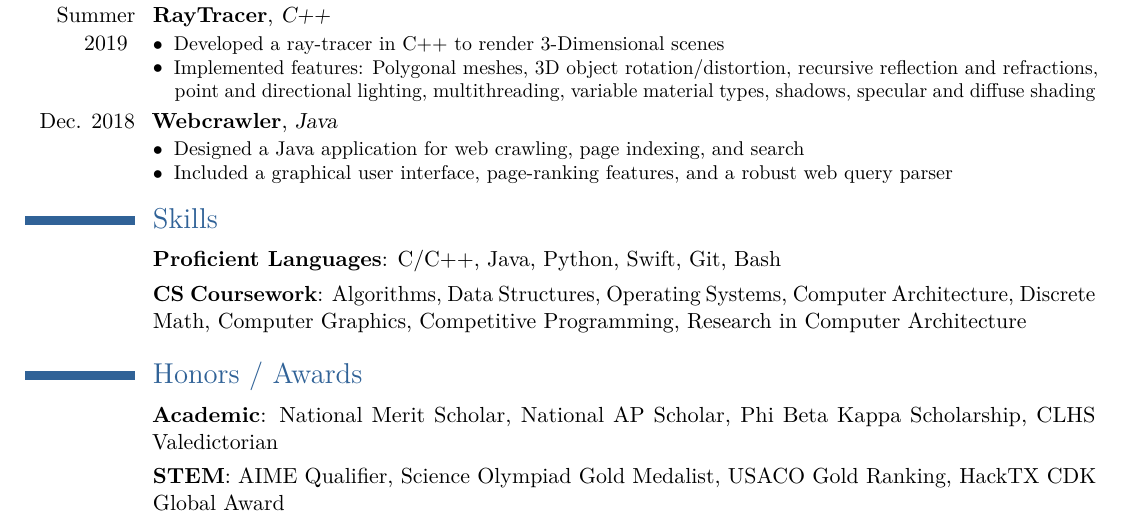
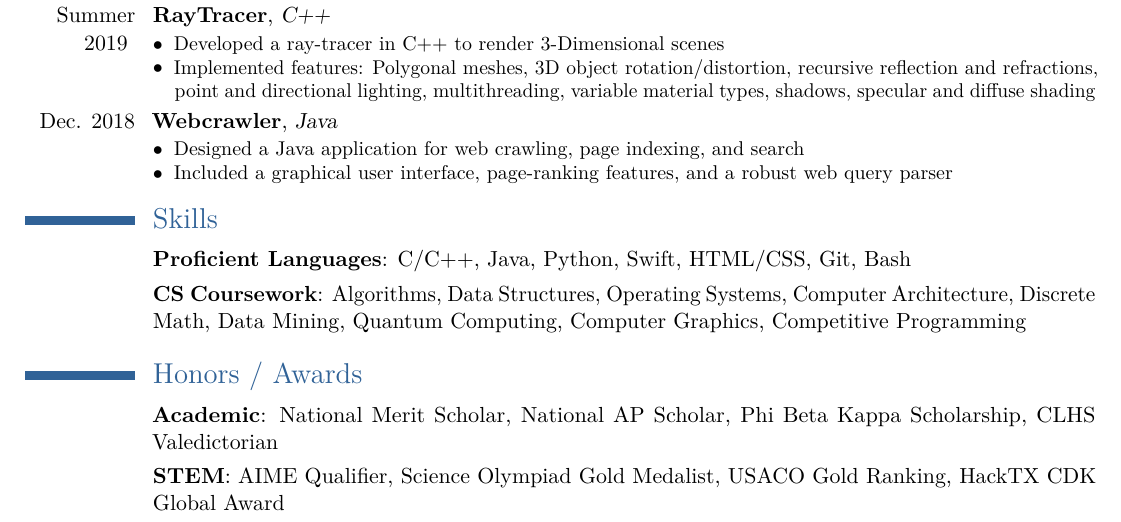
Before and after one commit to gskaggs/resume, a LaTeX CV (latex_resume/Grant_Skaggs_Resume.tex): part of the page, cut so that both start at the same text. Compiled offline with pdfLaTeX.

Commit message:
Update skills and courses

```diff
--- a/latex_resume/Grant_Skaggs_Resume.tex
+++ b/latex_resume/Grant_Skaggs_Resume.tex
@@ -140,8 +140,8 @@
 
 \section{Skills}
 
-\cventr{}{Proficient Languages}{}{C/C++, Java, Python, Swift, Git, Bash}{}{}
-\cventr{}{CS Coursework}{}{Algorithms, Data Structures, Operating Systems, Computer Architecture, Discrete Math, Computer Graphics, Competitive Programming, Research in Computer Architecture}{}{}
+\cventr{}{Proficient Languages}{}{C/C++, Java, Python, Swift, HTML/CSS, Git, Bash}{}{}
+\cventr{}{CS Coursework}{}{Algorithms, Data Structures, Operating Systems, Computer Architecture, Discrete Math, Data Mining, Quantum Computing, Computer Graphics, Competitive Programming}{}{}
 
 
 
```
Also changed, not shown: Grant_Skaggs_Resume.pdf, latex_resume/Grant_Skaggs_Resume.pdf, 3 other files.
